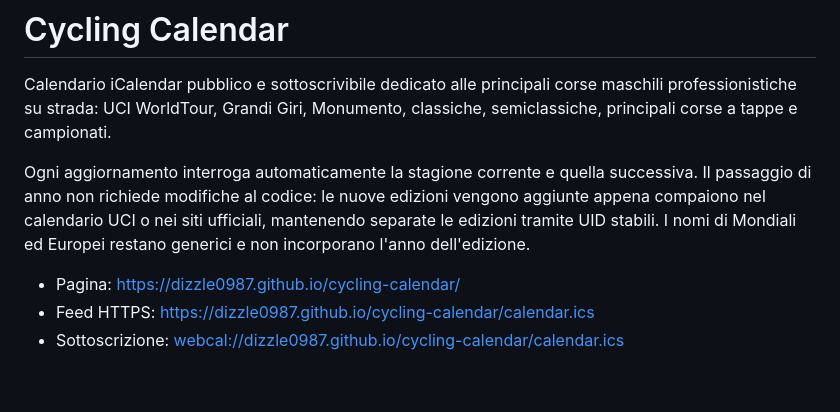
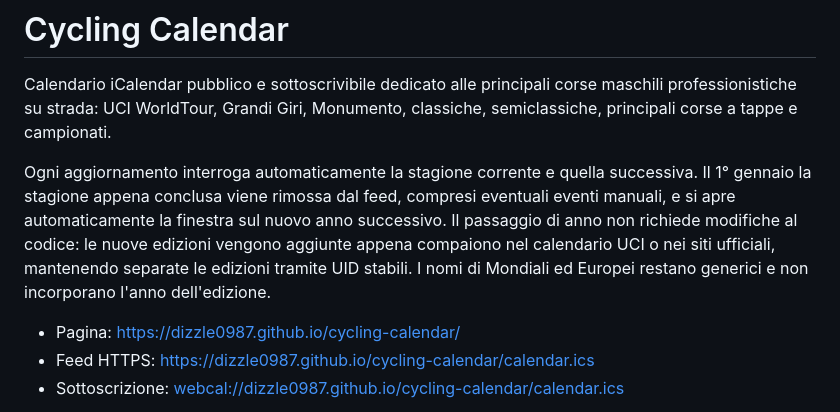
Before and after one commit to Dizzle0987/cycling-calendar, a Markdown page: README.md, the part around the change. Drawn GitHub-style; blank space fills up the shorter version.

Commit message:
Document automatic season rollover

```diff
--- a/README.md
+++ b/README.md
@@ -2,7 +2,7 @@
 
 Calendario iCalendar pubblico e sottoscrivibile dedicato alle principali corse maschili professionistiche su strada: UCI WorldTour, Grandi Giri, Monumento, classiche, semiclassiche, principali corse a tappe e campionati.
 
-Ogni aggiornamento interroga automaticamente la stagione corrente e quella successiva. Il passaggio di anno non richiede modifiche al codice: le nuove edizioni vengono aggiunte appena compaiono nel calendario UCI o nei siti ufficiali, mantenendo separate le edizioni tramite UID stabili. I nomi di Mondiali ed Europei restano generici e non incorporano l'anno dell'edizione.
+Ogni aggiornamento interroga automaticamente la stagione corrente e quella successiva. Il 1° gennaio la stagione appena conclusa viene rimossa dal feed, compresi eventuali eventi manuali, e si apre automaticamente la finestra sul nuovo anno successivo. Il passaggio di anno non richiede modifiche al codice: le nuove edizioni vengono aggiunte appena compaiono nel calendario UCI o nei siti ufficiali, mantenendo separate le edizioni tramite UID stabili. I nomi di Mondiali ed Europei restano generici e non incorporano l'anno dell'edizione.
 
 - Pagina: <https://dizzle0987.github.io/cycling-calendar/>
 - Feed HTTPS: <https://dizzle0987.github.io/cycling-calendar/calendar.ics>
```
